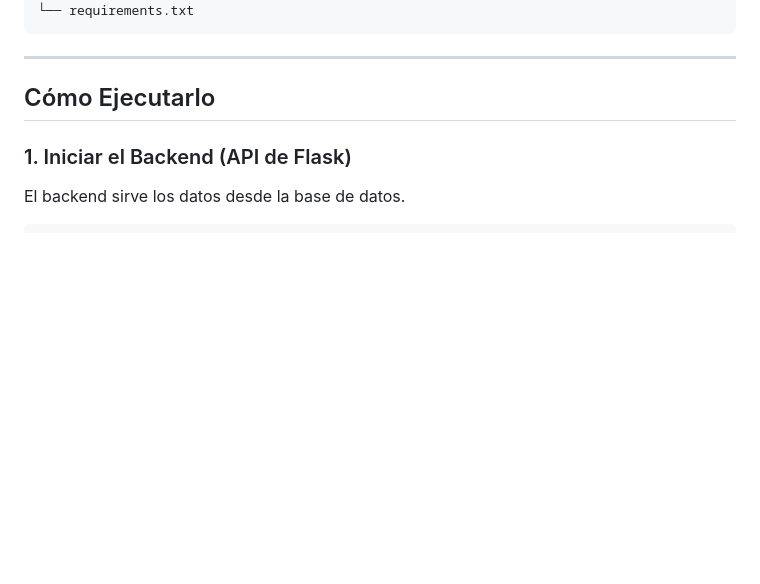
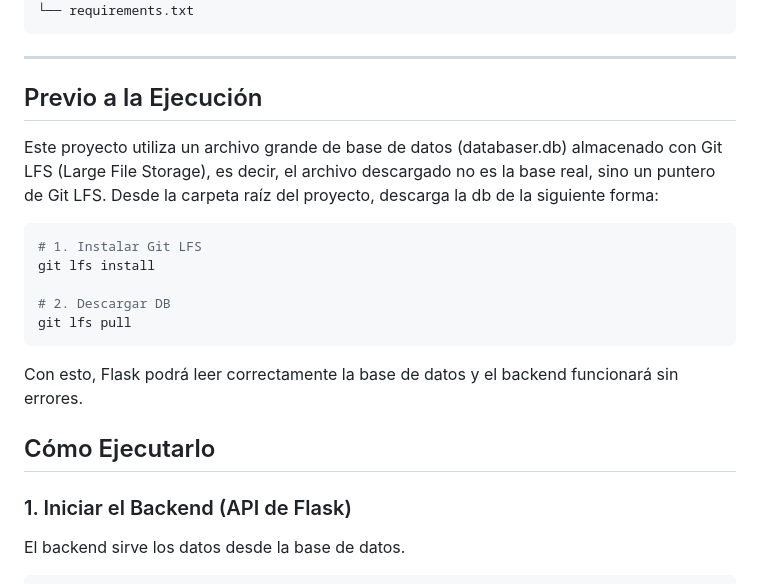
Before and after one commit to MathiasFuentes/YE_YT_COMMENTS_ANALYSIS, a Markdown page: README.md, the part around the change. Drawn GitHub-style; blank space fills up the shorter version.

Commit message:
Update README with Git LFS instructions
Add instructions for using Git LFS to download the database.

`````diff
--- a/README.md
+++ b/README.md
@@ -60,6 +60,18 @@ Este proyecto analiza más de 80,000 comentarios de YouTube para visualizar la p
 ````
 
 ---
+## Previo a la Ejecución
+
+Este proyecto utiliza un archivo grande de base de datos (databaser.db) almacenado con Git LFS (Large File Storage), es decir, el archivo descargado no es la base real, sino un puntero de Git LFS.
+Desde la carpeta raíz del proyecto, descarga la db de la siguiente forma:
+```bash
+# 1. Instalar Git LFS
+git lfs install
+
+# 2. Descargar DB
+git lfs pull
+```
+Con esto, Flask podrá leer correctamente la base de datos y el backend funcionará sin errores.
 
 ## Cómo Ejecutarlo
 
`````
